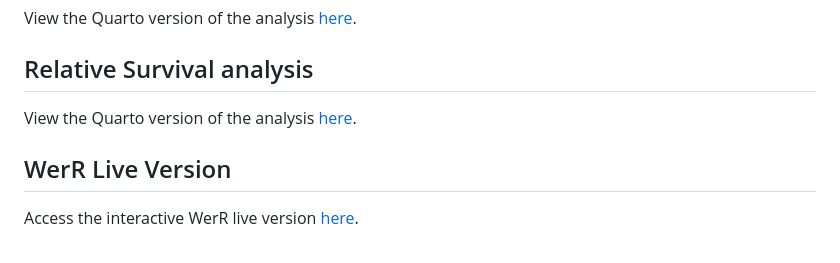
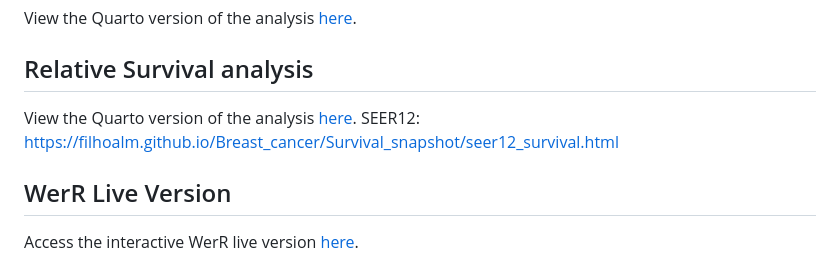
Before and after one commit to filhoalm/ITEB-breast-cancer, a Markdown page: README.md, the part around the change. GitHub-like rendering.

```diff
--- a/README.md
+++ b/README.md
@@ -66,6 +66,7 @@ View the Quarto version of the analysis [here](https://filhoalm.github.io/Breast
 
 ## Relative Survival analysis
 View the Quarto version of the analysis [here](https://filhoalm.github.io/Breast_cancer/Survival_snapshot/survival.html).
+SEER12: https://filhoalm.github.io/Breast_cancer/Survival_snapshot/seer12_survival.html
 
 ## WerR Live Version
 Access the interactive WerR live version [here](https://filhoalm.github.io/Breast_cancer/test.html).
```
